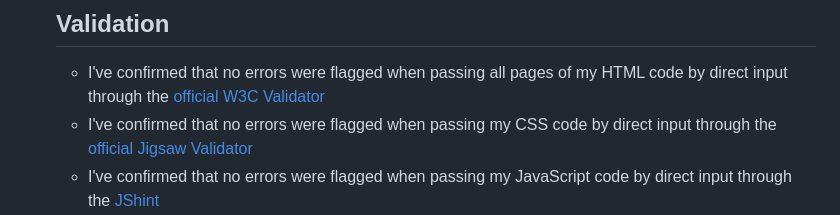
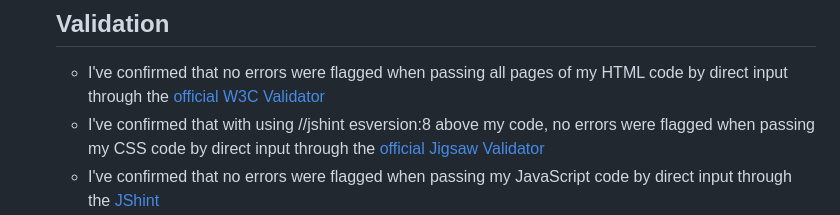
Before and after one commit to SABBAHS/animal-quiz, a Markdown page: README.md, the part around the change. Drawn GitHub-style.

Commit message:
readme.updates

```diff
--- a/README.md
+++ b/README.md
@@ -117,7 +117,7 @@ No bugs found.
 ## Validation
 
 - I've confirmed that no errors were flagged when passing all pages of my HTML code by direct input through the [official W3C Validator](https://validator.w3.org/#validate_by_input)
-- I've confirmed that no errors were flagged when passing my CSS code by direct input through the [official Jigsaw Validator](https://jigsaw.w3.org/css-validator/#validate_by_input)
+- I've confirmed that with using //jshint esversion:8 above my code, no errors were flagged when passing my CSS code by direct input through the [official Jigsaw Validator](https://jigsaw.w3.org/css-validator/#validate_by_input)
 - I've confirmed that no errors were flagged when passing my JavaScript code by direct input through the [JShint](https://jshint.com/)
 - I've run the lighthouse tool via devtools to test the performance of the website with good results.
   <br>
```
Also changed, not shown: assets/images/jshint.jpg (added), assets/images/jshint1.jpg (deleted).
